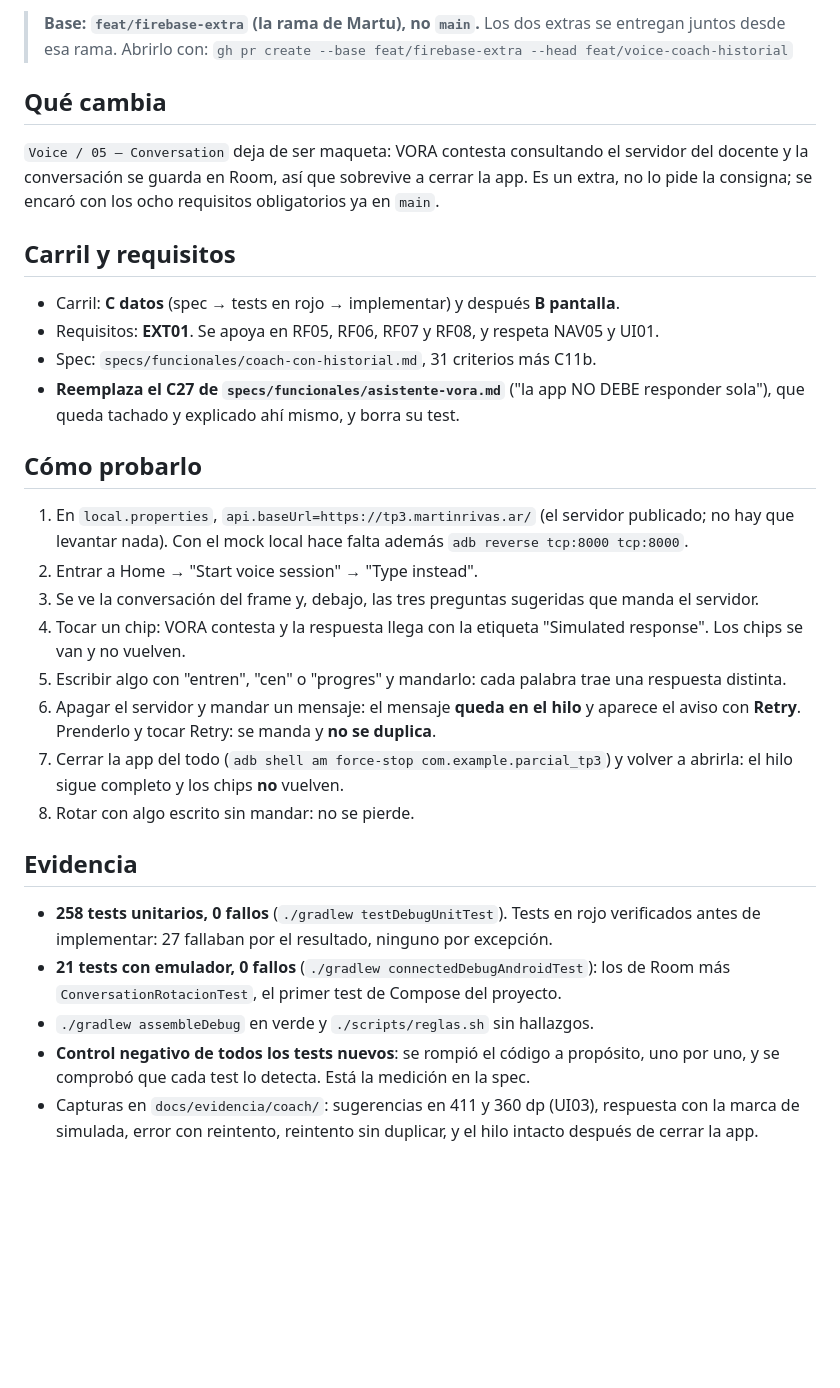
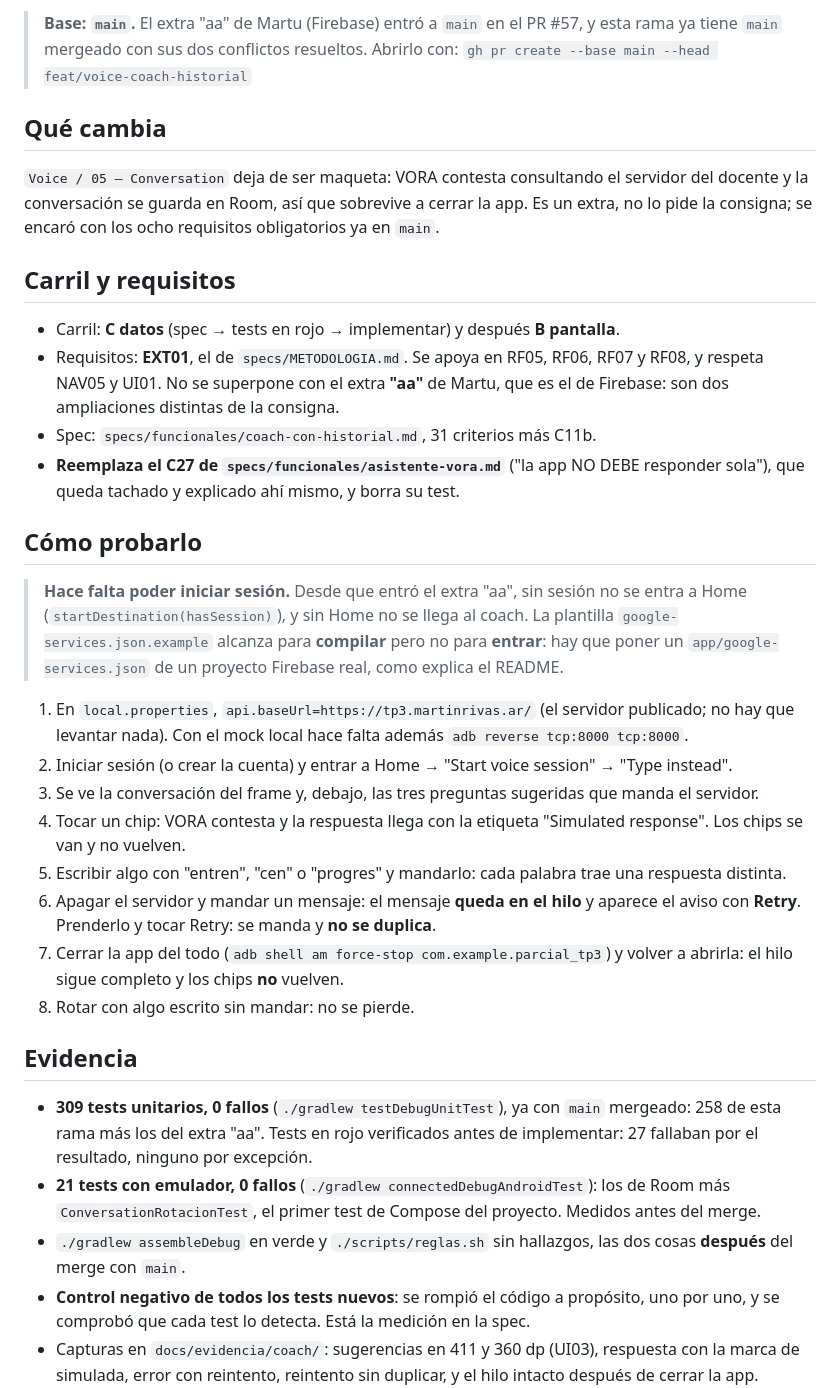
Before and after one commit to sofiaandreaolguin/parcial-tp3, a Markdown page: docs/pull-request-ext01.md, the part around one of its changes. Rendered like a GitHub page; blank space fills up the shorter version.

```diff
--- a/docs/pull-request-ext01.md
+++ b/docs/pull-request-ext01.md
@@ -1,6 +1,6 @@
-> **Base: `feat/firebase-extra` (la rama de Martu), no `main`.** Los dos extras se entregan
-> juntos desde esa rama. Abrirlo con:
-> `gh pr create --base feat/firebase-extra --head feat/voice-coach-historial`
+> **Base: `main`.** El extra "aa" de Martu (Firebase) entró a `main` en el PR #57, y esta rama ya
+> tiene `main` mergeado con sus dos conflictos resueltos. Abrirlo con:
+> `gh pr create --base main --head feat/voice-coach-historial`
 
 ## Qué cambia
 
@@ -11,16 +11,23 @@ consigna; se encaró con los ocho requisitos obligatorios ya en `main`.
 ## Carril y requisitos
 
 - Carril: **C datos** (spec → tests en rojo → implementar) y después **B pantalla**.
-- Requisitos: **EXT01**. Se apoya en RF05, RF06, RF07 y RF08, y respeta NAV05 y UI01.
+- Requisitos: **EXT01**, el de `specs/METODOLOGIA.md`. Se apoya en RF05, RF06, RF07 y RF08, y
+  respeta NAV05 y UI01. No se superpone con el extra **"aa"** de Martu, que es el de Firebase:
+  son dos ampliaciones distintas de la consigna.
 - Spec: `specs/funcionales/coach-con-historial.md`, 31 criterios más C11b.
 - **Reemplaza el C27 de `specs/funcionales/asistente-vora.md`** ("la app NO DEBE responder sola"),
   que queda tachado y explicado ahí mismo, y borra su test.
 
 ## Cómo probarlo
 
+> **Hace falta poder iniciar sesión.** Desde que entró el extra "aa", sin sesión no se entra a Home
+> (`startDestination(hasSession)`), y sin Home no se llega al coach. La plantilla
+> `google-services.json.example` alcanza para **compilar** pero no para **entrar**: hay que poner un
+> `app/google-services.json` de un proyecto Firebase real, como explica el README.
+
 1. En `local.properties`, `api.baseUrl=https://tp3.martinrivas.ar/` (el servidor publicado; no hay
    que levantar nada). Con el mock local hace falta además `adb reverse tcp:8000 tcp:8000`.
-2. Entrar a Home → "Start voice session" → "Type instead".
+2. Iniciar sesión (o crear la cuenta) y entrar a Home → "Start voice session" → "Type instead".
 3. Se ve la conversación del frame y, debajo, las tres preguntas sugeridas que manda el servidor.
 4. Tocar un chip: VORA contesta y la respuesta llega con la etiqueta "Simulated response". Los chips
    se van y no vuelven.
@@ -34,11 +41,13 @@ consigna; se encaró con los ocho requisitos obligatorios ya en `main`.
 
 ## Evidencia
 
-- **258 tests unitarios, 0 fallos** (`./gradlew testDebugUnitTest`). Tests en rojo verificados antes
+- **309 tests unitarios, 0 fallos** (`./gradlew testDebugUnitTest`), ya con `main` mergeado: 258
+  de esta rama más los del extra "aa". Tests en rojo verificados antes
   de implementar: 27 fallaban por el resultado, ninguno por excepción.
 - **21 tests con emulador, 0 fallos** (`./gradlew connectedDebugAndroidTest`): los de Room más
-  `ConversationRotacionTest`, el primer test de Compose del proyecto.
-- `./gradlew assembleDebug` en verde y `./scripts/reglas.sh` sin hallazgos.
+  `ConversationRotacionTest`, el primer test de Compose del proyecto. Medidos antes del merge.
+- `./gradlew assembleDebug` en verde y `./scripts/reglas.sh` sin hallazgos, las dos cosas **después**
+  del merge con `main`.
 - **Control negativo de todos los tests nuevos**: se rompió el código a propósito, uno por uno, y se
   comprobó que cada test lo detecta. Está la medición en la spec.
 - Capturas en `docs/evidencia/coach/`: sugerencias en 411 y 360 dp (UI03), respuesta con la marca de
```
Also changed, not shown: other parts of docs/pull-request-ext01.md (+18 -16 lines), README.md (+2 -2 lines), specs/REQUISITOS.md (+1 -1 lines).
